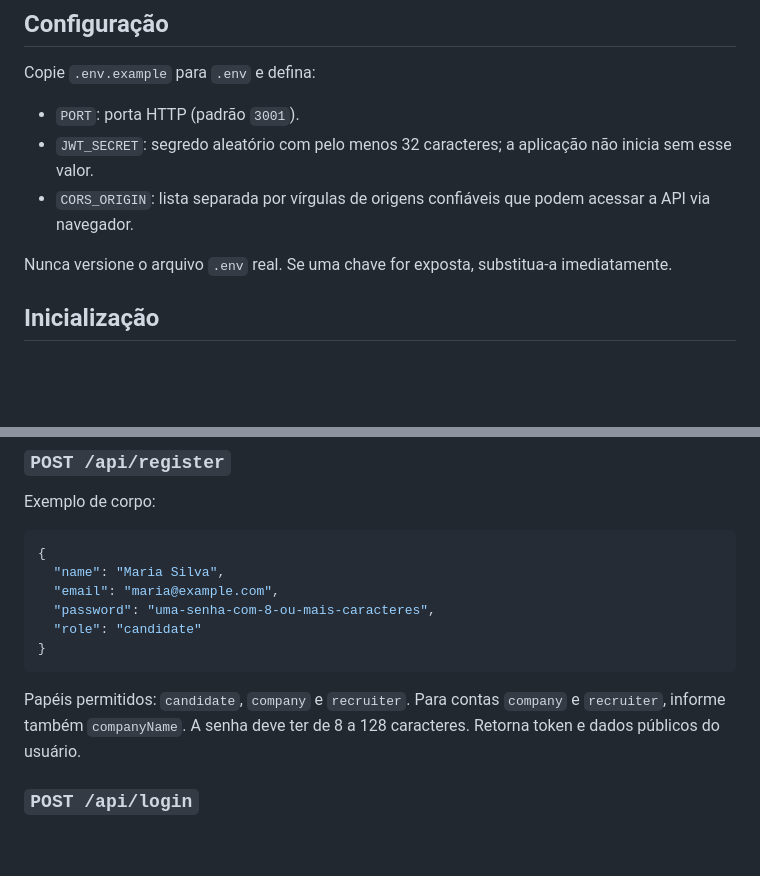
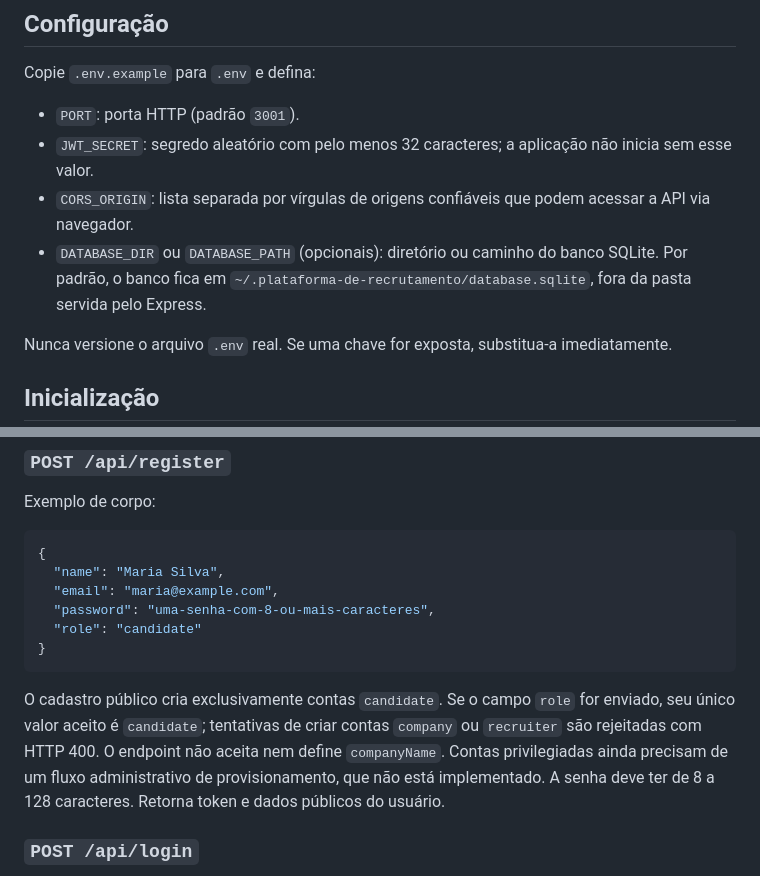
Before and after one commit to juniordev830/plataforma-de-recrutamento, a Markdown page: docs/TECNICO.md, 2 parts joined by grey strips. Rendered like a GitHub page; blank space fills up the shorter version.

````diff
--- a/docs/TECNICO.md
+++ b/docs/TECNICO.md
@@ -19,6 +19,7 @@ Copie `.env.example` para `.env` e defina:
 - `PORT`: porta HTTP (padrão `3001`).
 - `JWT_SECRET`: segredo aleatório com pelo menos 32 caracteres; a aplicação não inicia sem esse valor.
 - `CORS_ORIGIN`: lista separada por vírgulas de origens confiáveis que podem acessar a API via navegador.
+- `DATABASE_DIR` ou `DATABASE_PATH` (opcionais): diretório ou caminho do banco SQLite. Por padrão, o banco fica em `~/.plataforma-de-recrutamento/database.sqlite`, fora da pasta servida pelo Express.
 
 Nunca versione o arquivo `.env` real. Se uma chave for exposta, substitua-a imediatamente.
 
@@ -54,7 +55,7 @@ Exemplo de corpo:
 }
 ```
 
-Papéis permitidos: `candidate`, `company` e `recruiter`. Para contas `company` e `recruiter`, informe também `companyName`. A senha deve ter de 8 a 128 caracteres. Retorna token e dados públicos do usuário.
+O cadastro público cria exclusivamente contas `candidate`. Se o campo `role` for enviado, seu único valor aceito é `candidate`; tentativas de criar contas `company` ou `recruiter` são rejeitadas com HTTP 400. O endpoint não aceita nem define `companyName`. Contas privilegiadas ainda precisam de um fluxo administrativo de provisionamento, que não está implementado. A senha deve ter de 8 a 128 caracteres. Retorna token e dados públicos do usuário.
 
 ### `POST /api/login`
 
````
Also changed, not shown: other parts of docs/TECNICO.md (+14 -6 lines).
